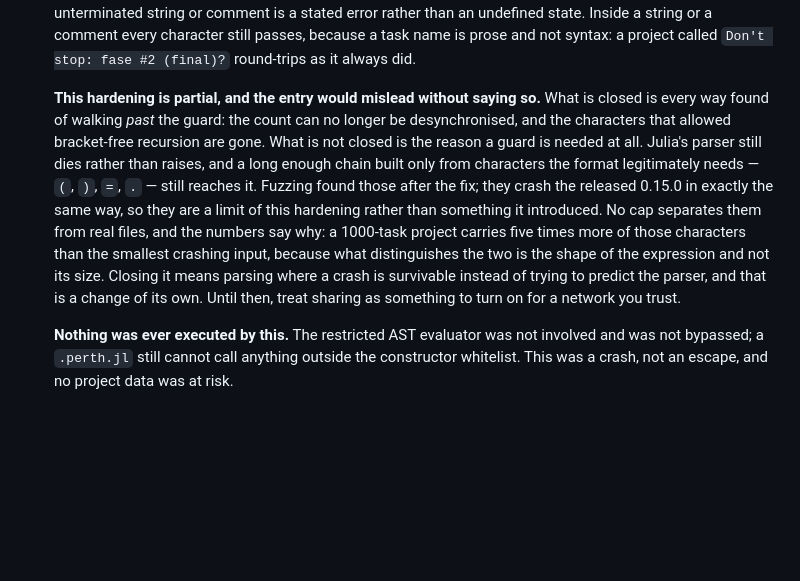
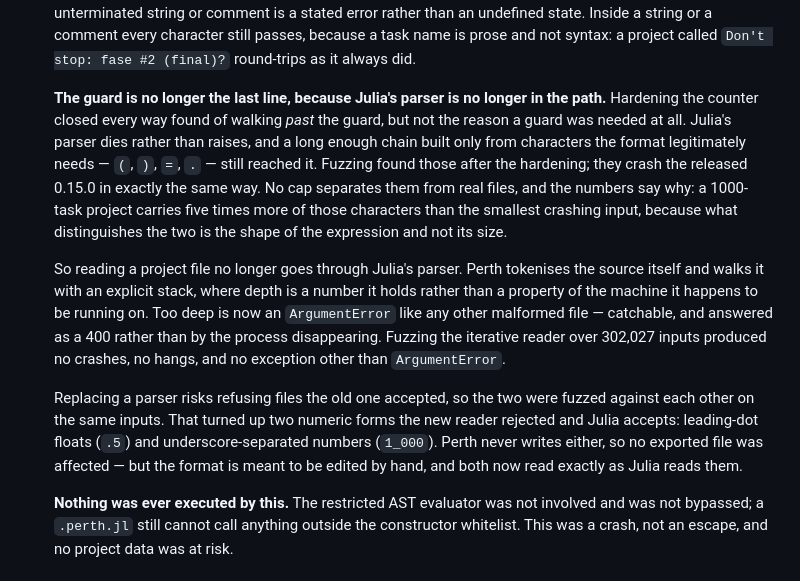
Before and after one commit to dantebertuzzi/Perth.jl, a Markdown page: CHANGELOG.md, the part around the change. Drawn GitHub-style; blank space fills up the shorter version.

Commit message:
docs: o CHANGELOG dizia que o parser ainda derruba, e não derruba mais
A entrada descrevia o endurecimento da guarda como parcial e mandava tratar o
compartilhamento como coisa de rede confiável. Os dois parágrafos eram
verdadeiros quando foram escritos, e deixaram de ser em 1d3ac60: o parser
próprio tira o Meta.parseall do caminho e encerra a categoria que a ressalva
descrevia como aberta.

O relato da guarda fica — é histórico e continua verdadeiro. O que sai é a
ressalva do "partial", trocada pelo que a leitura iterativa faz e pelo que o
fuzz diferencial achou nela.

Co-Authored-By: Claude Opus 5 <noreply@anthropic.com>
Claude-Session: https://claude.ai/code/session_01TeehZt5Sih8j5gc1sxgf3D

```diff
--- a/CHANGELOG.md
+++ b/CHANGELOG.md
@@ -38,21 +38,31 @@ This file starts at 0.2.4 — earlier releases were not retroactively documented
   every character still passes, because a task name is prose and not syntax: a
   project called `Don't stop: fase #2 (final)?` round-trips as it always did.
 
-  **This hardening is partial, and the entry would mislead without saying so.**
-  What is closed is every way found of walking *past* the guard: the count can
-  no longer be desynchronised, and the characters that allowed bracket-free
-  recursion are gone. What is not closed is the reason a guard is needed at
-  all. Julia's parser still dies rather than raises, and a long enough chain
-  built only from characters the format legitimately needs — `(`, `)`, `=`,
-  `.` — still reaches it. Fuzzing found those after the fix; they crash the
-  released 0.15.0 in exactly the same way, so they are a limit of this
-  hardening rather than something it introduced. No cap separates them from
-  real files, and the numbers say why: a 1000-task project carries five times
-  more of those characters than the smallest crashing input, because what
-  distinguishes the two is the shape of the expression and not its size.
-  Closing it means parsing where a crash is survivable instead of trying to
-  predict the parser, and that is a change of its own. Until then, treat
-  sharing as something to turn on for a network you trust.
+  **The guard is no longer the last line, because Julia's parser is no longer
+  in the path.** Hardening the counter closed every way found of walking *past*
+  the guard, but not the reason a guard was needed at all. Julia's parser dies
+  rather than raises, and a long enough chain built only from characters the
+  format legitimately needs — `(`, `)`, `=`, `.` — still reached it. Fuzzing
+  found those after the hardening; they crash the released 0.15.0 in exactly
+  the same way. No cap separates them from real files, and the numbers say why:
+  a 1000-task project carries five times more of those characters than the
+  smallest crashing input, because what distinguishes the two is the shape of
+  the expression and not its size.
+
+  So reading a project file no longer goes through Julia's parser. Perth
+  tokenises the source itself and walks it with an explicit stack, where depth
+  is a number it holds rather than a property of the machine it happens to be
+  running on. Too deep is now an `ArgumentError` like any other malformed
+  file — catchable, and answered as a 400 rather than by the process
+  disappearing. Fuzzing the iterative reader over 302,027 inputs produced no
+  crashes, no hangs, and no exception other than `ArgumentError`.
+
+  Replacing a parser risks refusing files the old one accepted, so the two were
+  fuzzed against each other on the same inputs. That turned up two numeric
+  forms the new reader rejected and Julia accepts: leading-dot floats (`.5`)
+  and underscore-separated numbers (`1_000`). Perth never writes either, so no
+  exported file was affected — but the format is meant to be edited by hand,
+  and both now read exactly as Julia reads them.
 
   **Nothing was ever executed by this.** The restricted AST evaluator was not
   involved and was not bypassed; a `.perth.jl` still cannot call anything
```
